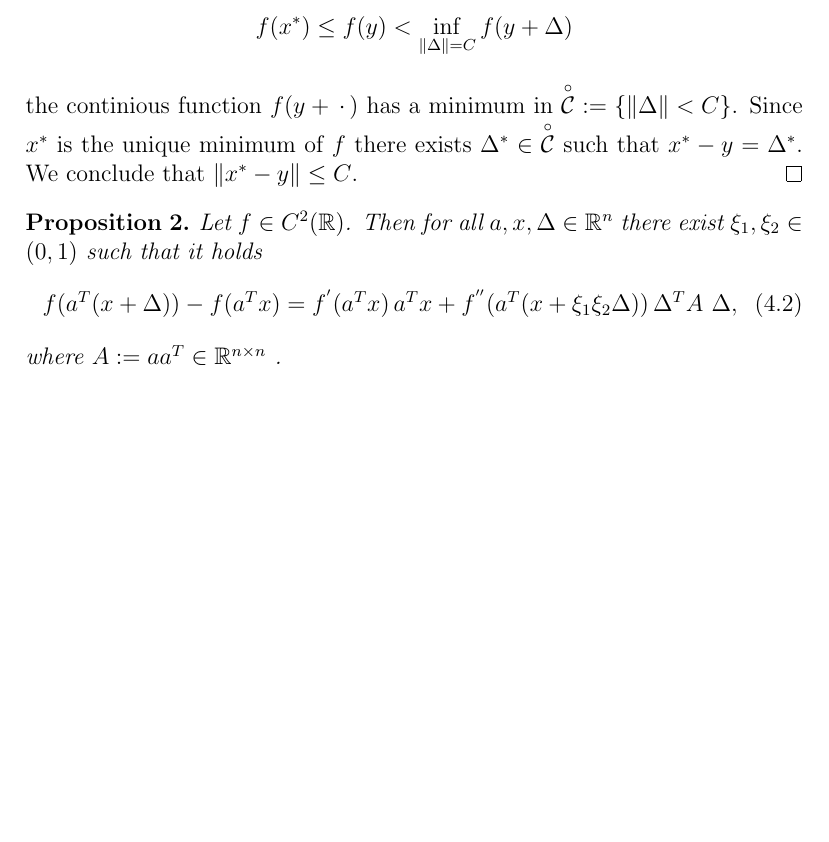
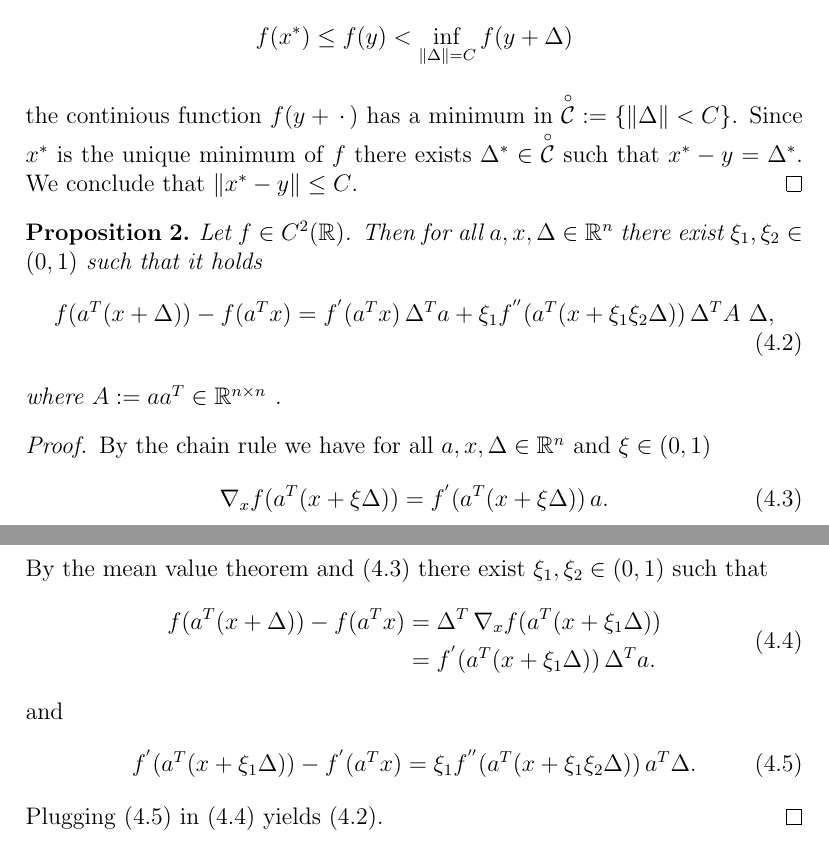
Before and after one commit to st151610/master_thesis, a LaTeX document (main.tex, which reads chapters/simple_yet_useful.tex): part of page 6 of 6 before the commit and two parts of pages 6 and 7 of 7 after it, the two joined at a grey line, cut so that both start at the same text, the shorter picture padded with empty space. Compiled offline with pdfLaTeX.

Commit message:
added proof. new labeling convention: [chapter]_x.(xx or result).

```diff
--- a/chapters/simple_yet_useful.tex
+++ b/chapters/simple_yet_useful.tex
@@ -39,12 +39,49 @@ $\norm{x^* - y} \le C$.
   $f\in C^2(\R)$.
   Then
   for all $a,x,\Delta \in \R^n$
-  there exist $\xi_1, \xi_2 \in (0,1)$ such that it holds
+  there exist $\xi_1, \xi_2 \in (0,1)$
+  such that it holds
   \begin{gather}
+    \label{syu_2.result}
     f(a^T (x + \Delta)) - f(a^T x) =
-    f^{'}(a^T x)\,a^T x +
-    f^{''}(a^T (x + \xi_1\xi_2 \Delta))\, \Delta^T A\ \Delta,
+    f^{'}(a^T x)\, \Delta^T a +
+    \xi_1 f^{''}(a^T (x + \xi_1\xi_2 \Delta))\, \Delta^T A\ \Delta,
   \end{gather}
   where
   $A:= a a^T \in \R^{n \times n}$ .
 \end{proposition}
+
+\begin{proof}
+  By the chain rule
+  we have
+  for all $a, x, \Delta \in \R^n$ and $\xi \in (0,1)$
+  \begin{gather}
+    \label{syu_2.0}
+    \nabla_x f(a^T (x + \xi \Delta)) =
+    f^{'}(a^T (x + \xi \Delta))\, a.
+  \end{gather}
+  By
+  the mean value theorem and \eqref{syu_2.0}
+  there exist $\xi_1, \xi_2 \in (0,1)$
+  such that
+  \begin{align}
+    \label{syu_2.1}
+    \begin{split}
+    f(a^T (x + \Delta)) - f(a^T x)
+    &=
+    \Delta^T\, \nabla_x f(a^T (x + \xi_1 \Delta)) \\
+    &=
+    f^{'}(a^T (x + \xi_1 \Delta))\, \Delta^T a.
+    \end{split}
+  \end{align}
+  and
+  \begin{gather}
+    \label{syu_2.2}
+    f^{'}(a^T (x + \xi_1 \Delta)) - f^{'}(a^T x)
+    =
+    \xi_1 f^{''}(a^T (x + \xi_1 \xi_2 \Delta))\, a^T \Delta.
+  \end{gather}
+  Plugging \eqref{syu_2.2} in \eqref{syu_2.1}
+  yields
+  \eqref{syu_2.result}.
+\end{proof}
```
Also changed, not shown: main.pdf, 4 other files.
